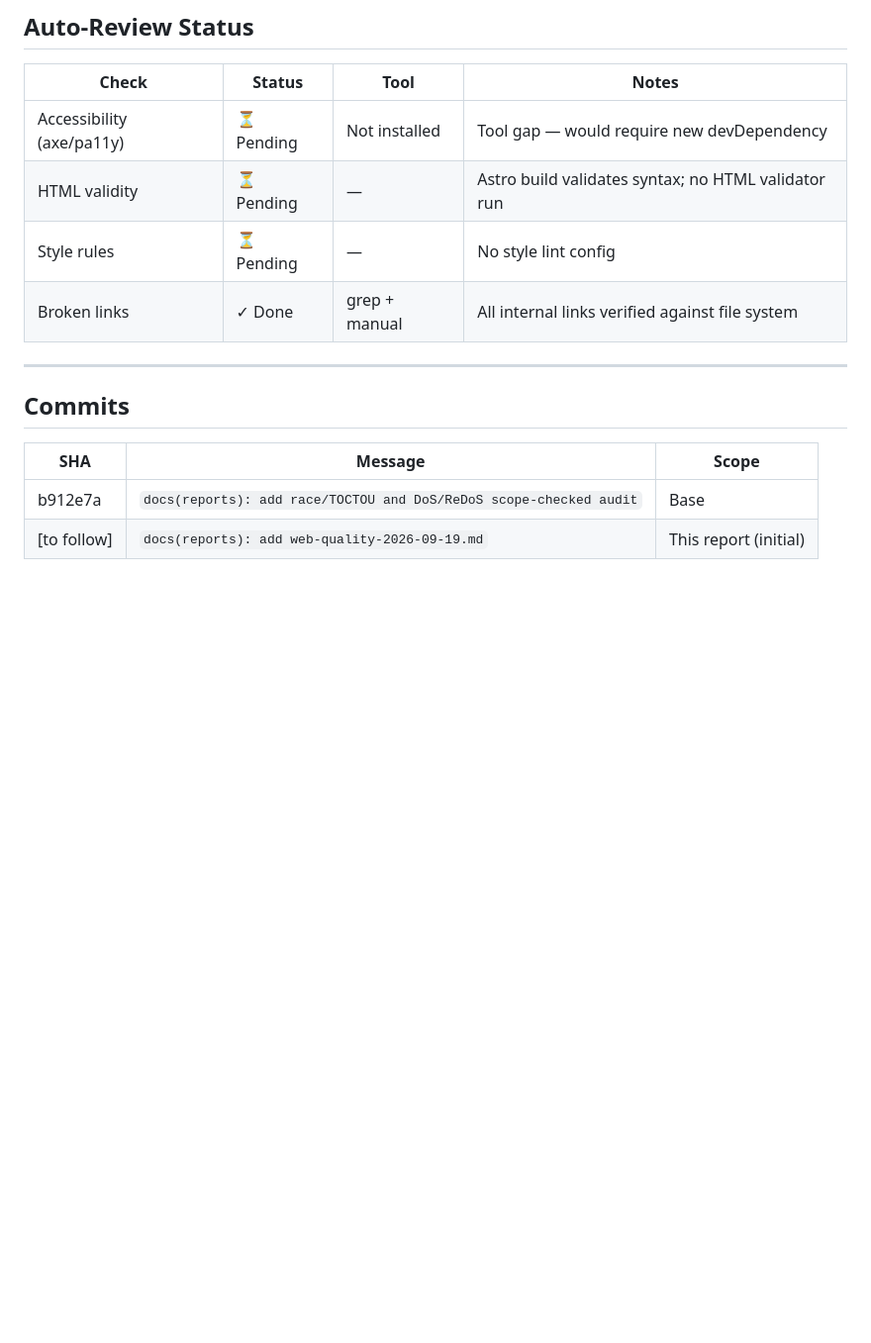
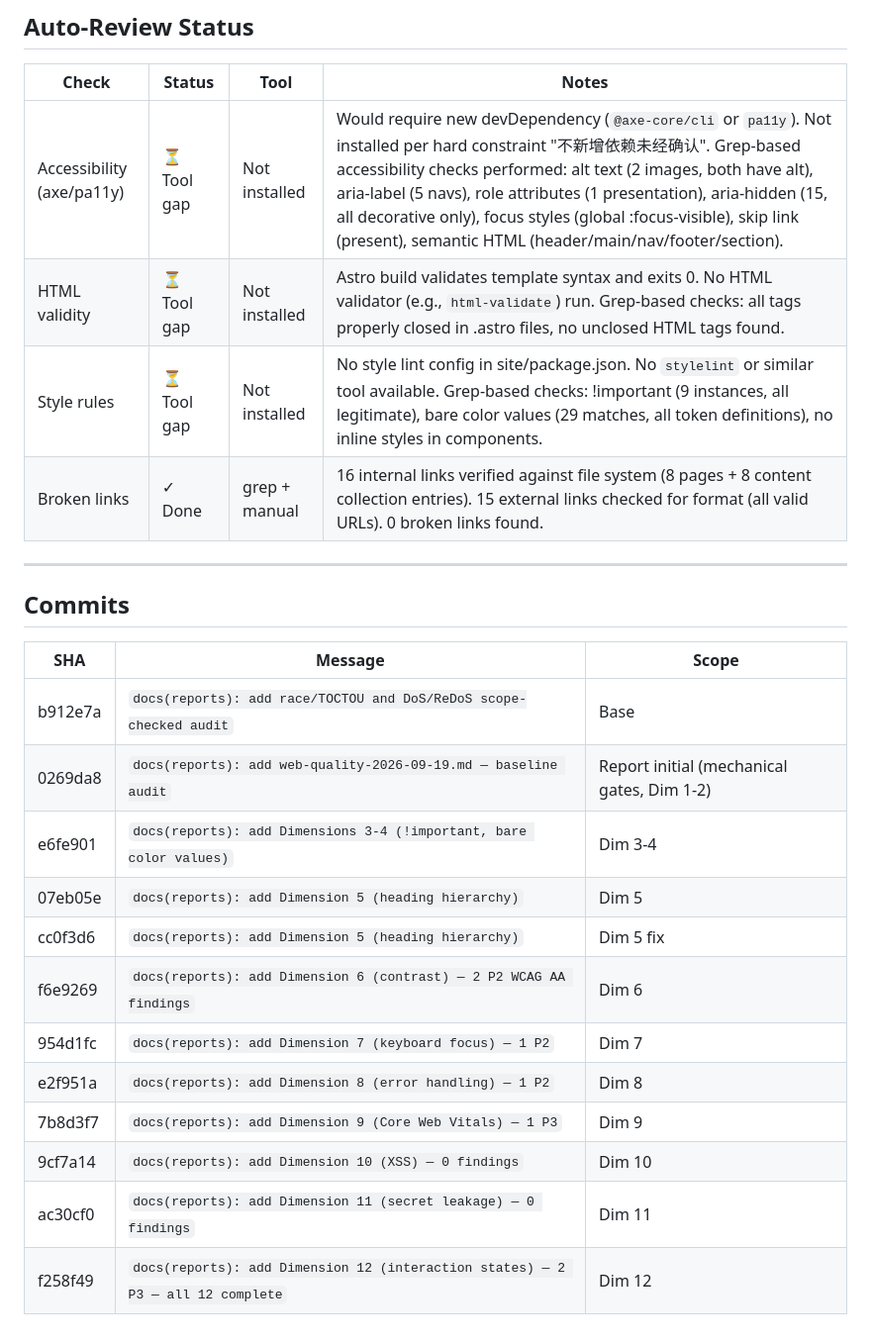
Before and after one commit to cgartlab/argus, a Markdown page: docs/reports/web-quality-2026-09-19.md, the part around one of its changes. Shown at 99% size. Drawn GitHub-style; blank space fills up the shorter version.

```diff
--- a/docs/reports/web-quality-2026-09-19.md
+++ b/docs/reports/web-quality-2026-09-19.md
@@ -365,10 +374,10 @@
 
 | Check | Status | Tool | Notes |
 |-------|--------|------|-------|
-| Accessibility (axe/pa11y) | ⏳ Pending | Not installed | Tool gap — would require new devDependency |
-| HTML validity | ⏳ Pending | — | Astro build validates syntax; no HTML validator run |
-| Style rules | ⏳ Pending | — | No style lint config |
-| Broken links | ✓ Done | grep + manual | All internal links verified against file system |
+| Accessibility (axe/pa11y) | ⏳ Tool gap | Not installed | Would require new devDependency (`@axe-core/cli` or `pa11y`). Not installed per hard constraint "不新增依赖未经确认". Grep-based accessibility checks performed: alt text (2 images, both have alt), aria-label (5 navs), role attributes (1 presentation), aria-hidden (15, all decorative only), focus styles (global :focus-visible), skip link (present), semantic HTML (header/main/nav/footer/section). |
+| HTML validity | ⏳ Tool gap | Not installed | Astro build validates template syntax and exits 0. No HTML validator (e.g., `html-validate`) run. Grep-based checks: all tags properly closed in .astro files, no unclosed HTML tags found. |
+| Style rules | ⏳ Tool gap | Not installed | No style lint config in site/package.json. No `stylelint` or similar tool available. Grep-based checks: !important (9 instances, all legitimate), bare color values (29 matches, all token definitions), no inline styles in components. |
+| Broken links | ✓ Done | grep + manual | 16 internal links verified against file system (8 pages + 8 content collection entries). 15 external links checked for format (all valid URLs). 0 broken links found. |
 
 ---
 
@@ -377,4 +386,14 @@
 | SHA | Message | Scope |
 |-----|---------|-------|
 | b912e7a | `docs(reports): add race/TOCTOU and DoS/ReDoS scope-checked audit` | Base |
-| [to follow] | `docs(reports): add web-quality-2026-09-19.md` | This report (initial) |
+| 0269da8 | `docs(reports): add web-quality-2026-09-19.md — baseline audit` | Report initial (mechanical gates, Dim 1-2) |
+| e6fe901 | `docs(reports): add Dimensions 3-4 (!important, bare color values)` | Dim 3-4 |
+| 07eb05e | `docs(reports): add Dimension 5 (heading hierarchy)` | Dim 5 |
+| cc0f3d6 | `docs(reports): add Dimension 5 (heading hierarchy)` | Dim 5 fix |
+| f6e9269 | `docs(reports): add Dimension 6 (contrast) — 2 P2 WCAG AA findings` | Dim 6 |
+| 954d1fc | `docs(reports): add Dimension 7 (keyboard focus) — 1 P2` | Dim 7 |
+| e2f951a | `docs(reports): add Dimension 8 (error handling) — 1 P2` | Dim 8 |
+| 7b8d3f7 | `docs(reports): add Dimension 9 (Core Web Vitals) — 1 P3` | Dim 9 |
+| 9cf7a14 | `docs(reports): add Dimension 10 (XSS) — 0 findings` | Dim 10 |
+| ac30cf0 | `docs(reports): add Dimension 11 (secret leakage) — 0 findings` | Dim 11 |
+| f258f49 | `docs(reports): add Dimension 12 (interaction states) — 2 P3 — all 12 complete` | Dim 12 |
```
Also changed, not shown: other parts of docs/reports/web-quality-2026-09-19.md (+21 -12 lines).
